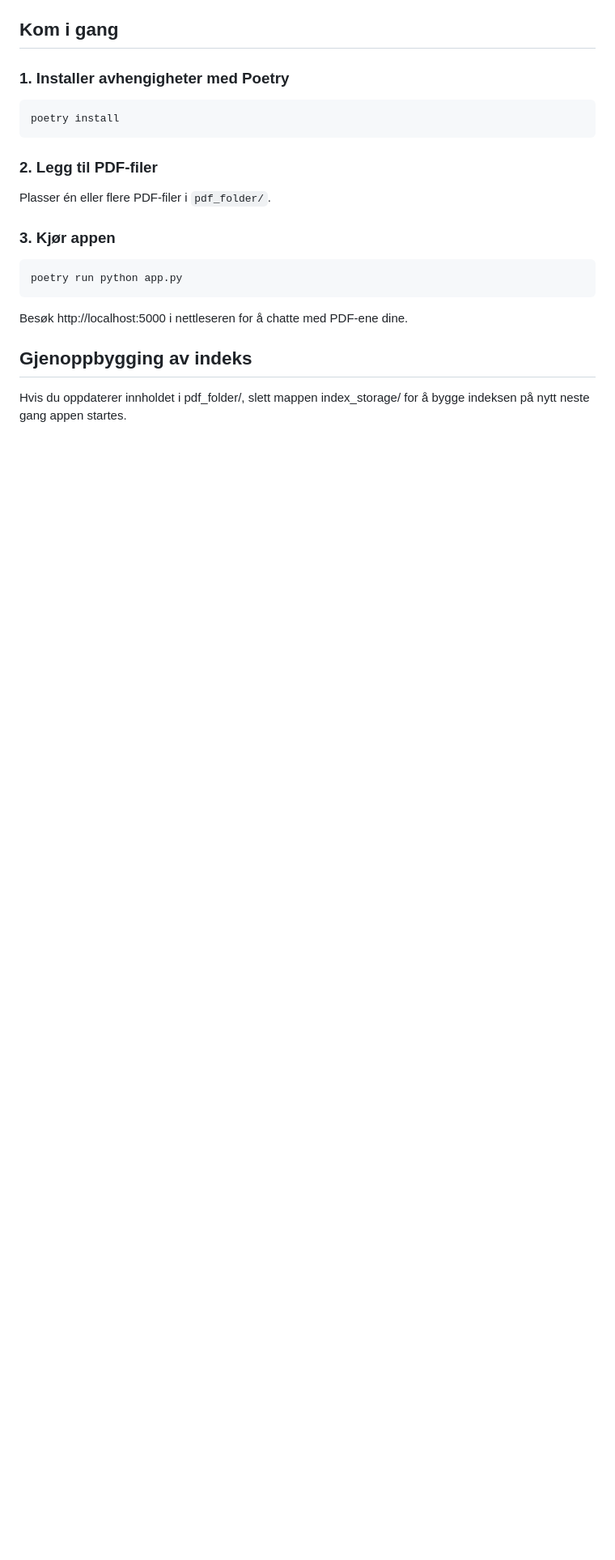
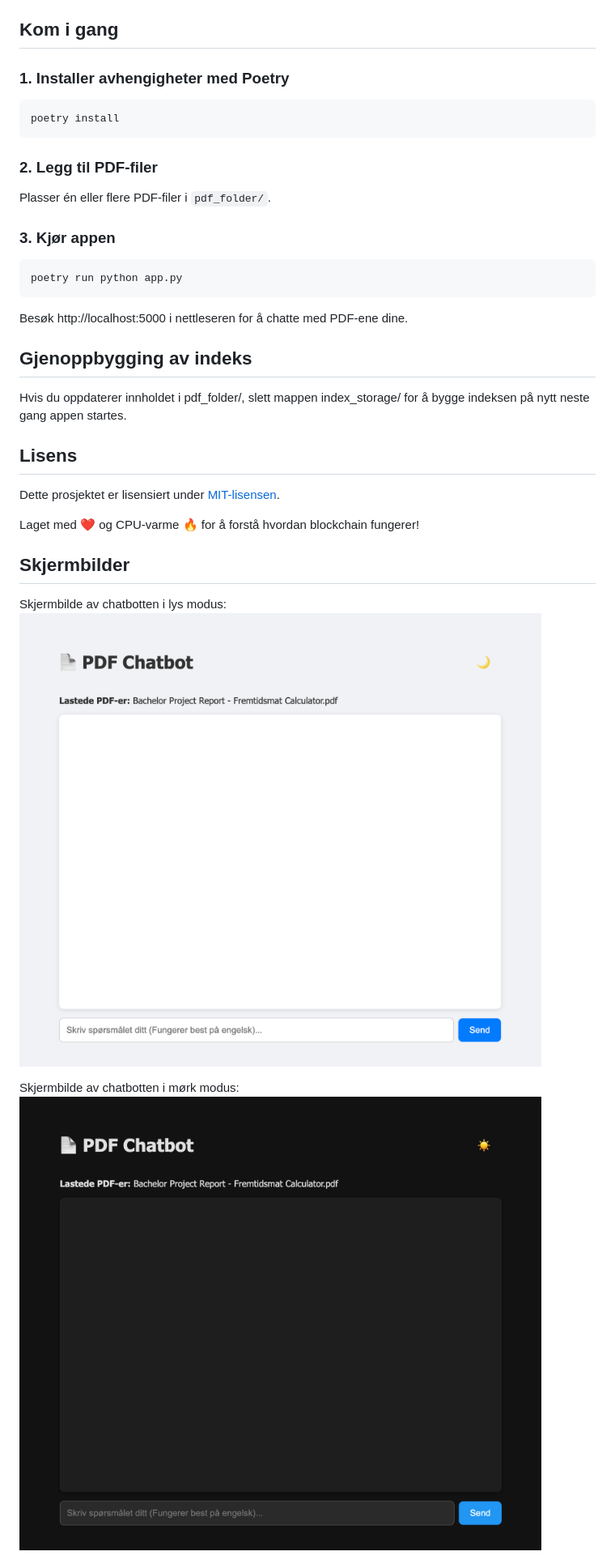
Before and after one commit to kwabrahamsen/pdf_chatbot, a Markdown page: README.md, the part around the change printed below. Shown: that part at 81% size. GitHub-like rendering; pictures changed too: images/chatbot_dark.png (added), images/chatbot_light.png (added); blank space fills up the shorter version.

Commit message:
Added images folder and screenshots in readme

```diff
--- a/README.md
+++ b/README.md
@@ -62,3 +62,18 @@ Besøk http://localhost:5000 i nettleseren for å chatte med PDF-ene dine.
 ## Gjenoppbygging av indeks
 
 Hvis du oppdaterer innholdet i pdf_folder/, slett mappen index_storage/ for å bygge indeksen på nytt neste gang appen startes.
+
+## Lisens
+
+Dette prosjektet er lisensiert under [MIT-lisensen](LICENSE).
+
+Laget med ❤️ og CPU-varme 🔥 for å forstå hvordan blockchain fungerer!
+
+## Skjermbilder
+
+Skjermbilde av chatbotten i lys modus:
+![Skjermbilde av chatbotten i lys modus](images/chatbot_light.png)
+
+Skjermbilde av chatbotten i mørk modus:
+![Skjermbilde av chatbotten i mørk modus](images/chatbot_dark.png)
+
```
Also changed, not shown: other parts of README.md (+2 -0 lines), images/chatbot_chat.png (added).
